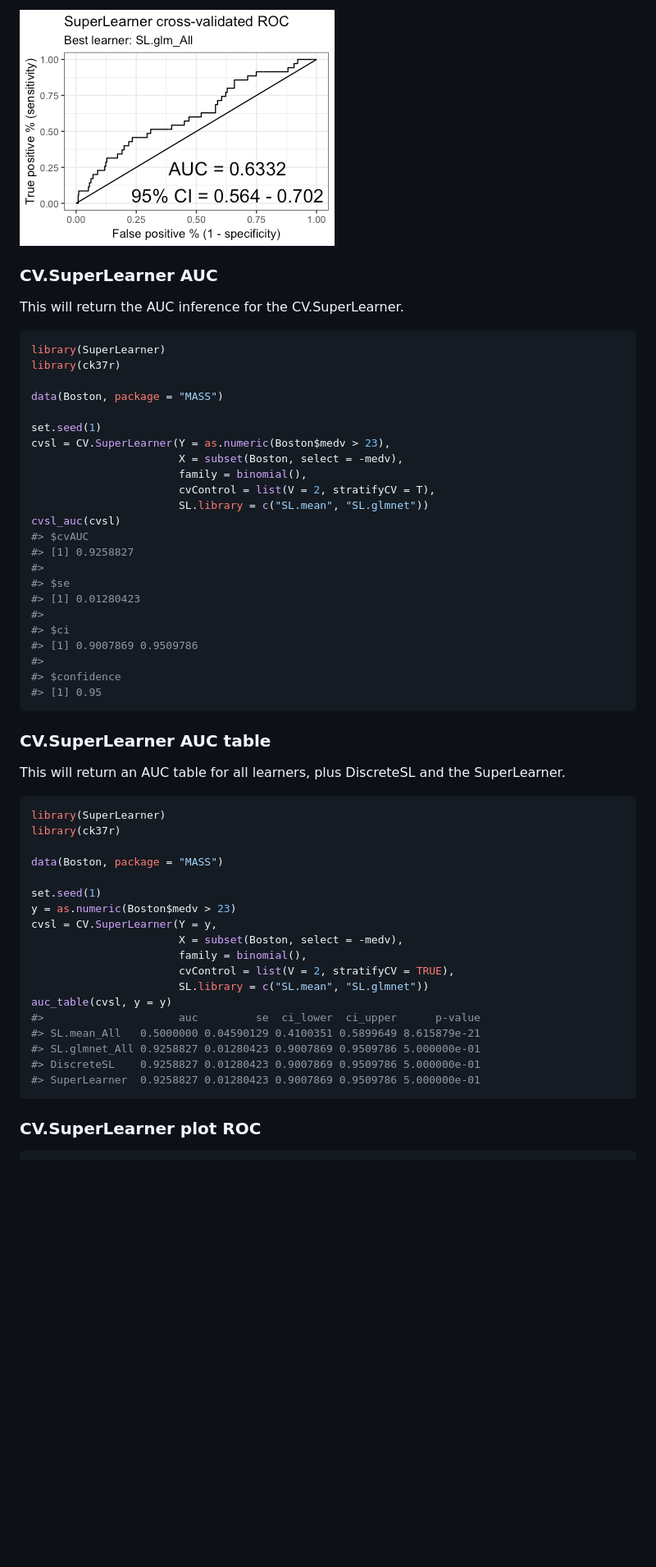
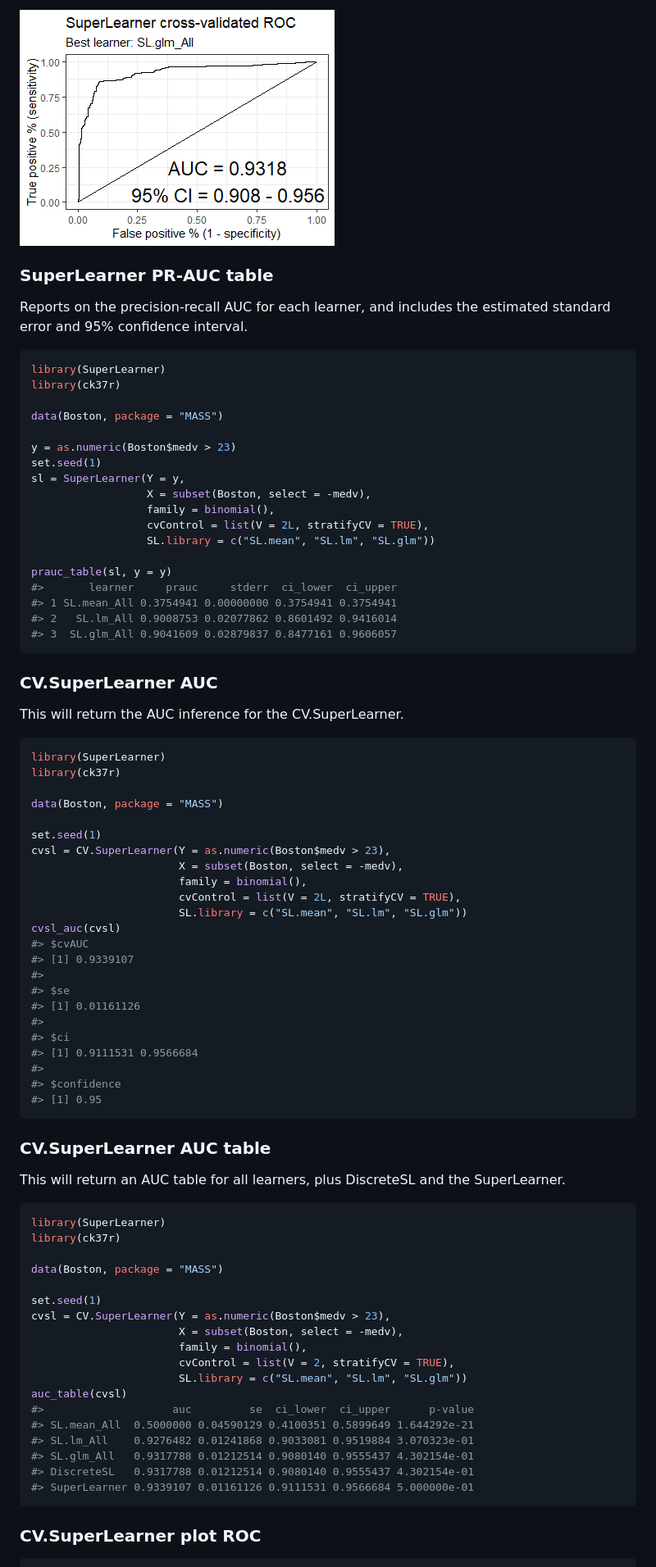
Before and after one commit to ck37/ck37r, a Markdown page: README.md, the part around the change printed below. Shown: that part at 82% size. GitHub-like rendering; pictures changed too: images/README-sl_plot_roc-1.png; blank space fills up the shorter version.

Commit message:
Readme: add prauc_table() example and fix a lot of minor errors

````diff
--- a/README.md
+++ b/README.md
@@ -344,6 +351,32 @@ plot_roc(sl, y = Boston$chas)
 ```
 
 ![](images/README-sl_plot_roc-1.png)<!-- -->
+
+### SuperLearner PR-AUC table
+
+Reports on the precision-recall AUC for each learner, and includes the
+estimated standard error and 95% confidence interval.
+
+``` r
+library(SuperLearner)
+library(ck37r)
+
+data(Boston, package = "MASS")
+
+y = as.numeric(Boston$medv > 23)
+set.seed(1)
+sl = SuperLearner(Y = y,
+                  X = subset(Boston, select = -medv),
+                  family = binomial(),
+                  cvControl = list(V = 2L, stratifyCV = TRUE),
+                  SL.library = c("SL.mean", "SL.lm", "SL.glm"))
+
+prauc_table(sl, y = y)
+#>       learner     prauc     stderr  ci_lower  ci_upper
+#> 1 SL.mean_All 0.3754941 0.00000000 0.3754941 0.3754941
+#> 2   SL.lm_All 0.9008753 0.02077862 0.8601492 0.9416014
+#> 3  SL.glm_All 0.9041609 0.02879837 0.8477161 0.9606057
+```
 
 ### CV.SuperLearner AUC
 
@@ -359,17 +392,17 @@ set.seed(1)
 cvsl = CV.SuperLearner(Y = as.numeric(Boston$medv > 23),
                        X = subset(Boston, select = -medv),
                        family = binomial(),
-                       cvControl = list(V = 2, stratifyCV = T),
-                       SL.library = c("SL.mean", "SL.glmnet"))
+                       cvControl = list(V = 2L, stratifyCV = TRUE),
+                       SL.library = c("SL.mean", "SL.lm", "SL.glm"))
 cvsl_auc(cvsl)
 #> $cvAUC
-#> [1] 0.9258827
+#> [1] 0.9339107
 #>
 #> $se
-#> [1] 0.01280423
+#> [1] 0.01161126
 #>
 #> $ci
-#> [1] 0.9007869 0.9509786
+#> [1] 0.9111531 0.9566684
 #>
 #> $confidence
 #> [1] 0.95
@@ -387,18 +420,18 @@ library(ck37r)
 data(Boston, package = "MASS")
 
 set.seed(1)
-y = as.numeric(Boston$medv > 23)
-cvsl = CV.SuperLearner(Y = y,
+cvsl = CV.SuperLearner(Y = as.numeric(Boston$medv > 23),
                        X = subset(Boston, select = -medv),
                        family = binomial(),
                        cvControl = list(V = 2, stratifyCV = TRUE),
-                       SL.library = c("SL.mean", "SL.glmnet"))
-auc_table(cvsl, y = y)
-#>                     auc         se  ci_lower  ci_upper      p-value
-#> SL.mean_All   0.5000000 0.04590129 0.4100351 0.5899649 8.615879e-21
-#> SL.glmnet_All 0.9258827 0.01280423 0.9007869 0.9509786 5.000000e-01
-#> DiscreteSL    0.9258827 0.01280423 0.9007869 0.9509786 5.000000e-01
-#> SuperLearner  0.9258827 0.01280423 0.9007869 0.9509786 5.000000e-01
+                       SL.library = c("SL.mean", "SL.lm", "SL.glm"))
+auc_table(cvsl)
+#>                    auc         se  ci_lower  ci_upper      p-value
+#> SL.mean_All  0.5000000 0.04590129 0.4100351 0.5899649 1.644292e-21
+#> SL.lm_All    0.9276482 0.01241868 0.9033081 0.9519884 3.070323e-01
+#> SL.glm_All   0.9317788 0.01212514 0.9080140 0.9555437 4.302154e-01
+#> DiscreteSL   0.9317788 0.01212514 0.9080140 0.9555437 4.302154e-01
+#> SuperLearner 0.9339107 0.01161126 0.9111531 0.9566684 5.000000e-01
 ```
 
 ### CV.SuperLearner plot ROC
````
Also changed, not shown: other parts of README.md (+97 -63 lines), images/README-cvsl_plot_roc-1.png, images/README-plot_sl-1.png (added), 2 other files.
